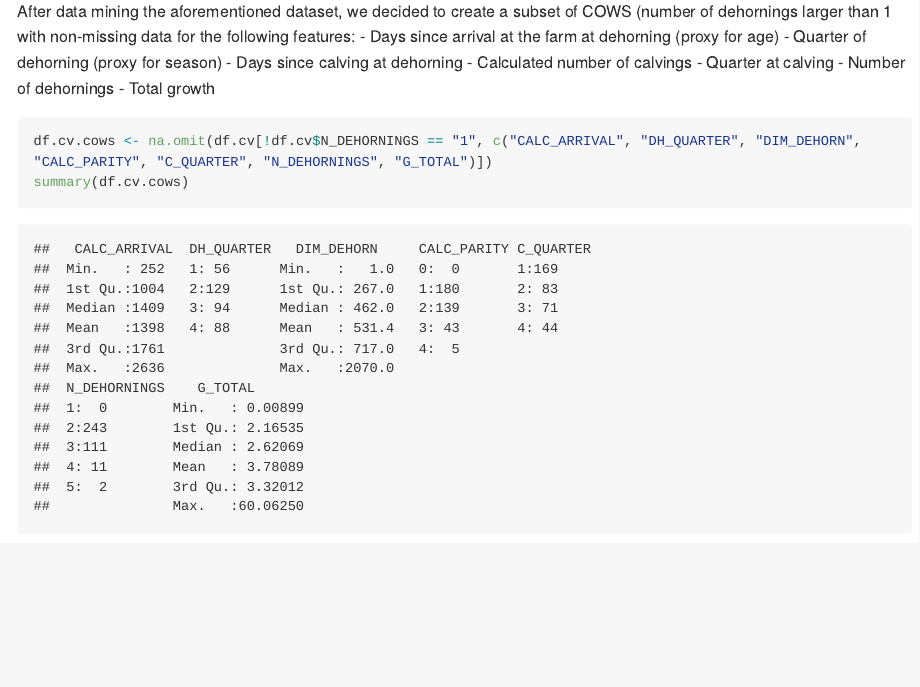
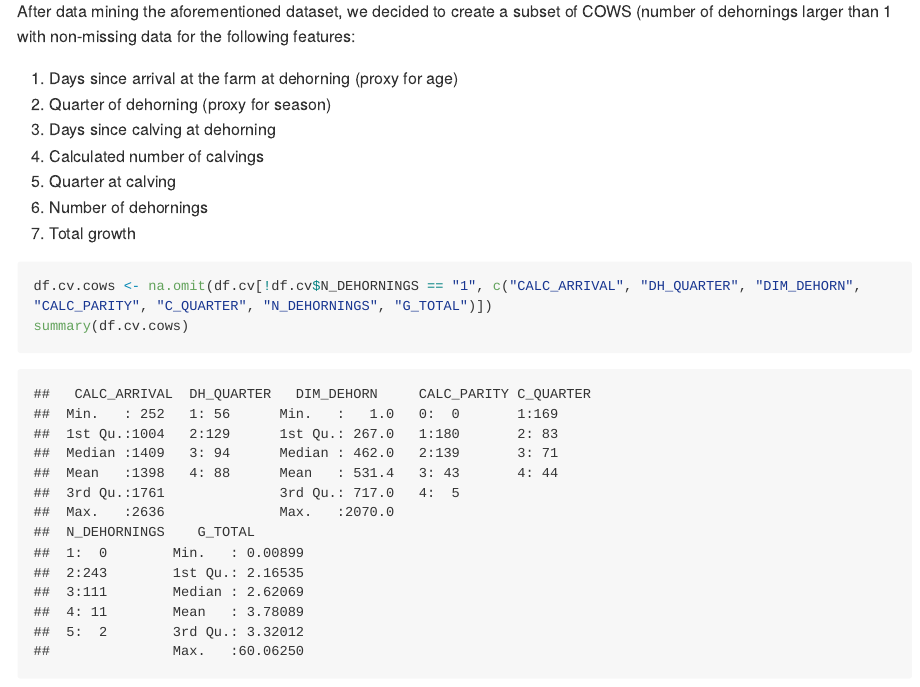
Before and after one commit to Bovi-analytics/ververs-et-al.2018, an R Markdown document (README.Rmd): the page in a window 1100 px wide, from 15260 px down. The pictures show the output file README.md that the author committed with the source, drawn offline in the style of GitHub; long lines of code are wrapped.

Commit message:
last commit

````diff
--- a/README.Rmd
+++ b/README.Rmd
@@ -165,13 +165,14 @@ hist(df.cv[, c("DAYSDUE")],
 ```
 
 After data mining the aforementioned dataset, we decided to create a subset of COWS (number of dehornings larger than 1 with non-missing data for the following features:
-- Days since arrival at the farm at dehorning (proxy for age)
-- Quarter of dehorning (proxy for season)
-- Days since calving at dehorning
-- Calculated number of calvings
-- Quarter at calving
-- Number of dehornings
-- Total growth
+
+1. Days since arrival at the farm at dehorning (proxy for age)
+2. Quarter of dehorning (proxy for season)
+3. Days since calving at dehorning
+4. Calculated number of calvings
+5. Quarter at calving
+6. Number of dehornings
+7. Total growth
 
 ```{r}
 df.cv.cows <- na.omit(df.cv[!df.cv$N_DEHORNINGS == "1", c("CALC_ARRIVAL", "DH_QUARTER", "DIM_DEHORN", "CALC_PARITY", "C_QUARTER", "N_DEHORNINGS", "G_TOTAL")])
````
Also changed, not shown: README.md, 4 other files.
